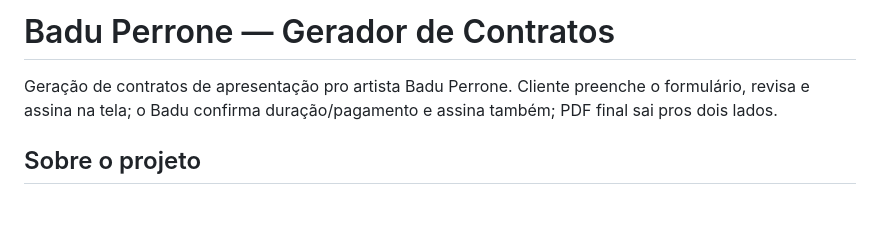
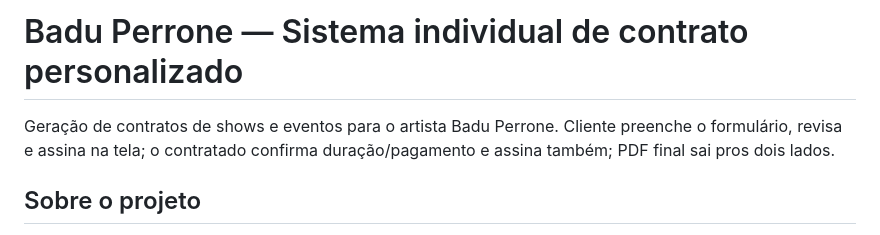
Before and after one commit to IsaacGuedesDev-oss/PerroniBD, a Markdown page: README.md, the part around the change. Rendered like a GitHub page; blank space fills up the shorter version.

```diff
--- a/README.md
+++ b/README.md
@@ -1,6 +1,6 @@
-# Badu Perrone — Gerador de Contratos
+# Badu Perrone — Sistema individual de contrato personalizado
 
-Geração de contratos de apresentação pro artista Badu Perrone. Cliente preenche o formulário, revisa e assina na tela; o Badu confirma duração/pagamento e assina também; PDF final sai pros dois lados.
+Geração de contratos de shows e eventos para o artista Badu Perrone. Cliente preenche o formulário, revisa e assina na tela; o contratado confirma duração/pagamento e assina também; PDF final sai pros dois lados.
 
 ## Sobre o projeto
 
```
